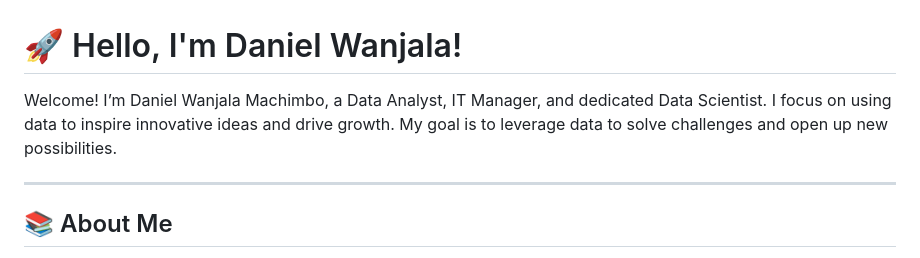
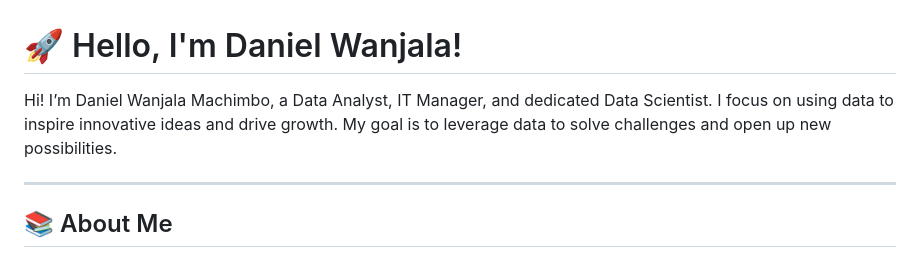
Before and after one commit to MadScie254/MadScie254, a Markdown page: README.md, the part around the change. GitHub-like rendering.

```diff
--- a/README.md
+++ b/README.md
@@ -1,6 +1,6 @@
 # 🚀 Hello, I'm Daniel Wanjala!
 
-Welcome! I’m Daniel Wanjala Machimbo, a Data Analyst, IT Manager, and dedicated Data Scientist. I focus on using data to inspire innovative ideas and drive growth. My goal is to leverage data to solve challenges and open up new possibilities.
+Hi! I’m Daniel Wanjala Machimbo, a Data Analyst, IT Manager, and dedicated Data Scientist. I focus on using data to inspire innovative ideas and drive growth. My goal is to leverage data to solve challenges and open up new possibilities.
 
 ---
 
```
